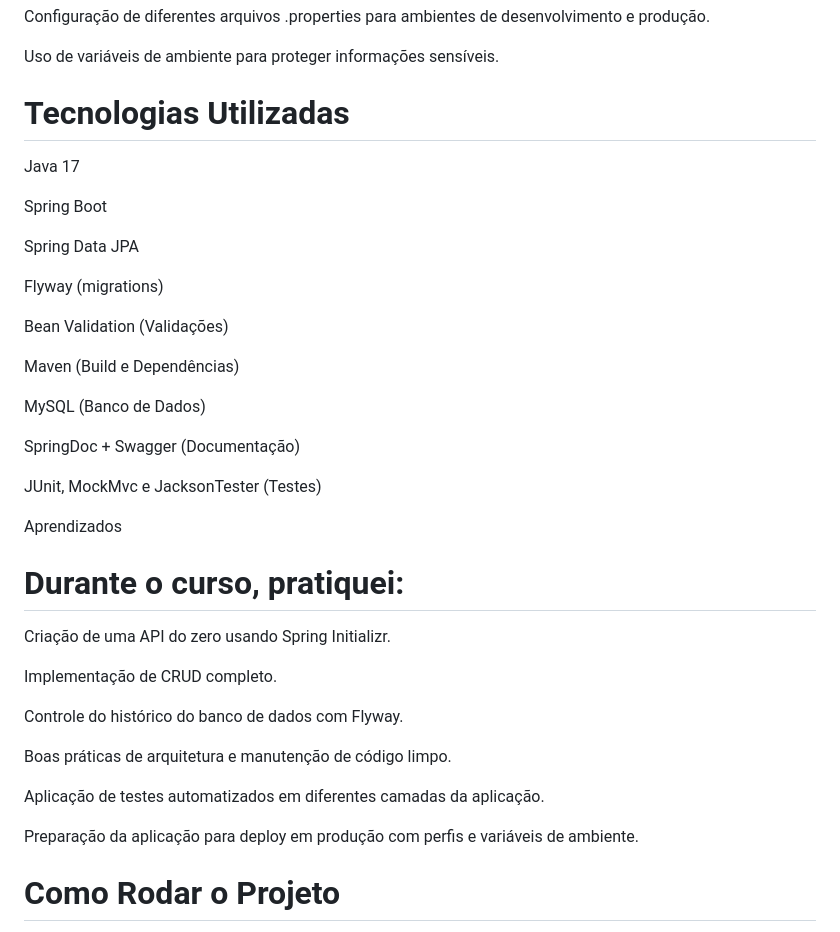
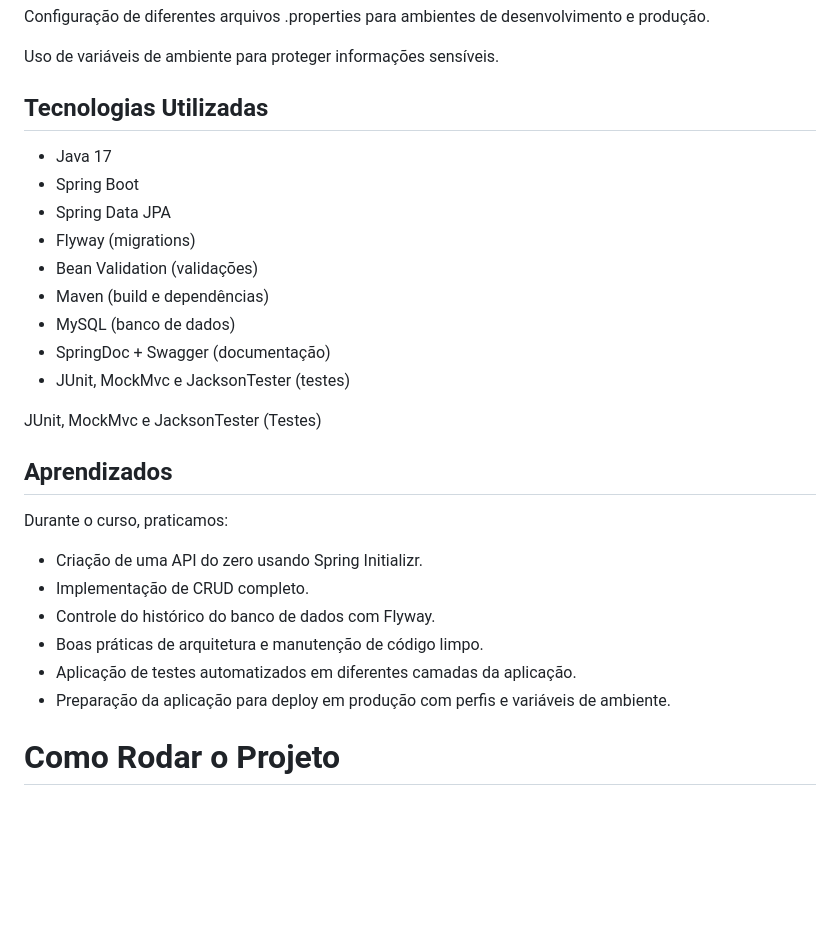
Before and after one commit to MartnsDev/voll_med, a Markdown page: README.md, the part around the change. GitHub-like rendering; blank space fills up the shorter version.

```diff
--- a/README.md
+++ b/README.md
@@ -28,41 +28,33 @@ Configuração de diferentes arquivos .properties para ambientes de desenvolvime
 
 Uso de variáveis de ambiente para proteger informações sensíveis.
 
-# Tecnologias Utilizadas
+## Tecnologias Utilizadas
 
-Java 17
+- Java 17
+- Spring Boot
+- Spring Data JPA
+- Flyway (migrations)
+- Bean Validation (validações)
+- Maven (build e dependências)
+- MySQL (banco de dados)
+- SpringDoc + Swagger (documentação)
+- JUnit, MockMvc e JacksonTester (testes)
 
-Spring Boot
-
-Spring Data JPA
-
-Flyway (migrations)
-
-Bean Validation (Validações)
-
-Maven (Build e Dependências)
-
-MySQL (Banco de Dados)
-
-SpringDoc + Swagger (Documentação)
 
 JUnit, MockMvc e JacksonTester (Testes)
 
-Aprendizados
 
-# Durante o curso, pratiquei:
+## Aprendizados
 
-Criação de uma API do zero usando Spring Initializr.
+Durante o curso, praticamos:
 
-Implementação de CRUD completo.
+- Criação de uma API do zero usando Spring Initializr.
+- Implementação de CRUD completo.
+- Controle do histórico do banco de dados com Flyway.
+- Boas práticas de arquitetura e manutenção de código limpo.
+- Aplicação de testes automatizados em diferentes camadas da aplicação.
+- Preparação da aplicação para deploy em produção com perfis e variáveis de ambiente.
 
-Controle do histórico do banco de dados com Flyway.
-
-Boas práticas de arquitetura e manutenção de código limpo.
-
-Aplicação de testes automatizados em diferentes camadas da aplicação.
-
-Preparação da aplicação para deploy em produção com perfis e variáveis de ambiente.
 
 # Como Rodar o Projeto
 
```
